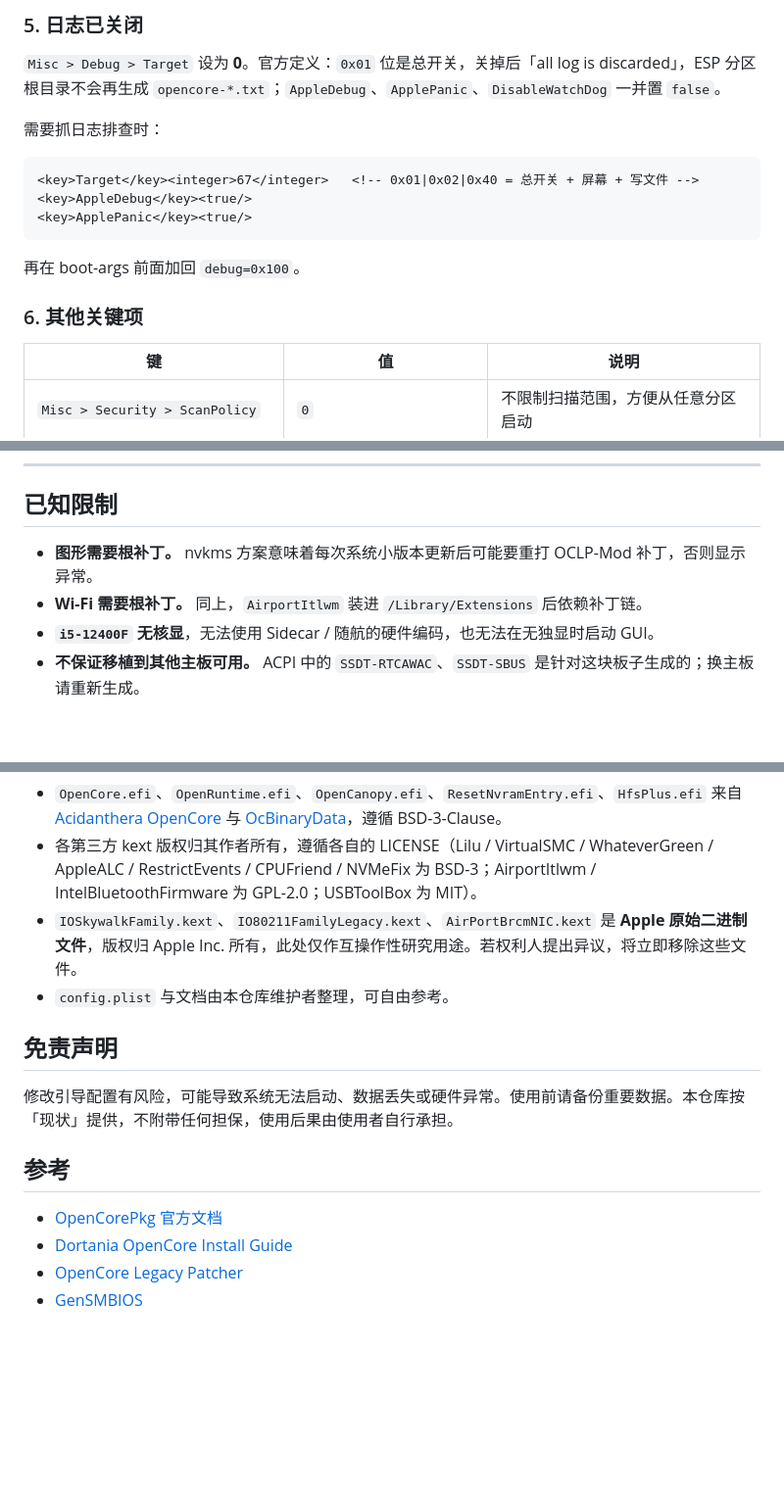
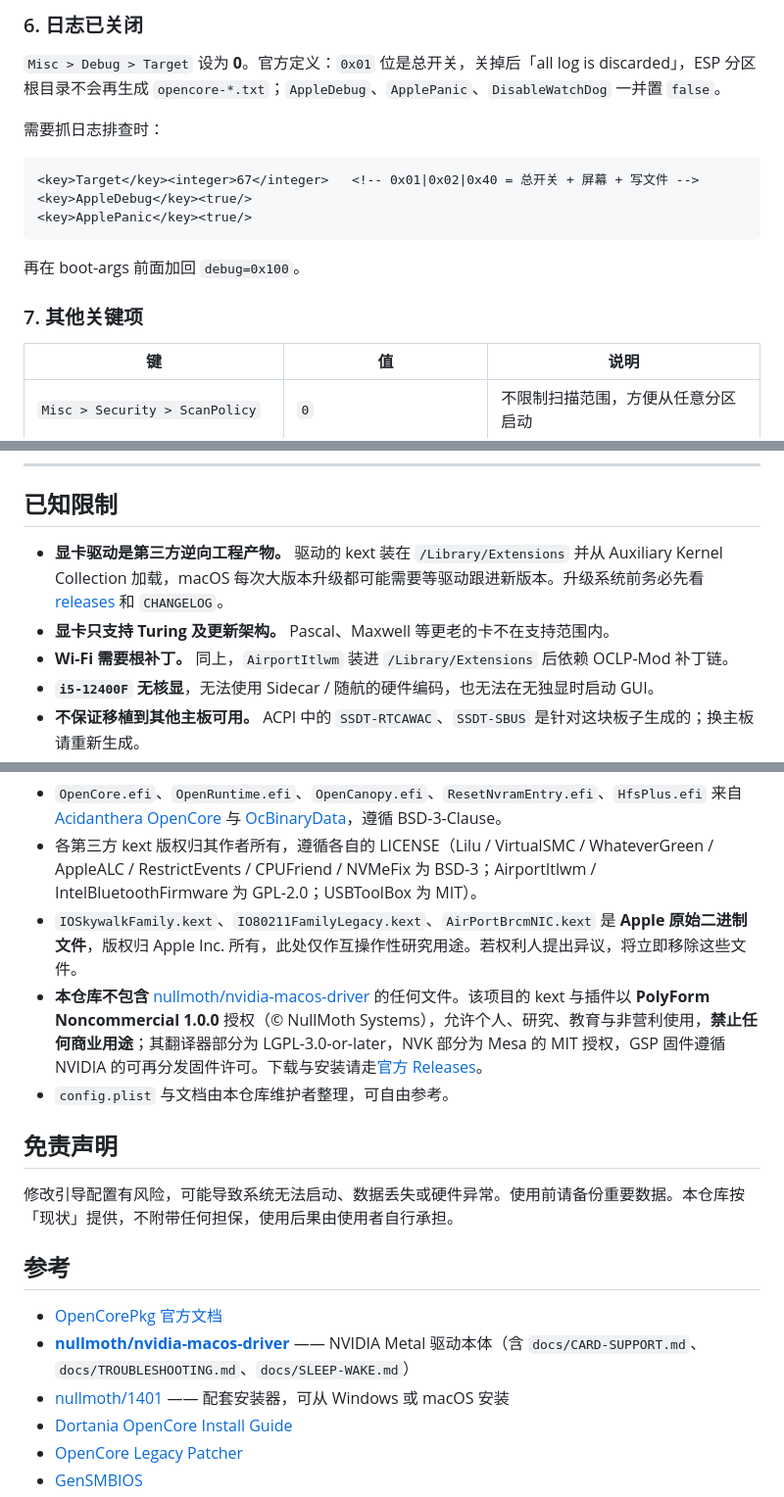
Before and after one commit to nanosan0/B760m-i5-12400f-AX201-RTX4060-Hackintosh-oc-efi, a Markdown page: README.md, 3 parts joined by grey strips. Shown at 98% size. Rendered like a GitHub page; blank space fills up the shorter version.

```diff
--- a/README.md
+++ b/README.md
@@ -170,5 +236,5 @@ nvfb=1 nvaccel=1 nvfbheads=4 -nvkmsnosmooth -lilubetaall gfxrst=4
 
-### 5. 日志已关闭
+### 6. 日志已关闭
 
 `Misc > Debug > Target` 设为 **0**。官方定义：`0x01` 位是总开关，关掉后「all log is discarded」，ESP 分区根目录不会再生成 `opencore-*.txt`；`AppleDebug`、`ApplePanic`、`DisableWatchDog` 一并置 `false`。
 
@@ -182,7 +248,7 @@ nvfb=1 nvaccel=1 nvfbheads=4 -nvkmsnosmooth -lilubetaall gfxrst=4
 
 再在 boot-args 前面加回 `debug=0x100`。
 
-### 6. 其他关键项
+### 7. 其他关键项
 
 | 键 | 值 | 说明 |
 | --- | --- | --- |
@@ -212,8 +278,9 @@ nvfb=1 nvaccel=1 nvfbheads=4 -nvkmsnosmooth -lilubetaall gfxrst=4
 
 ## 已知限制
 
-- **图形需要根补丁。** nvkms 方案意味着每次系统小版本更新后可能要重打 OCLP-Mod 补丁，否则显示异常。
-- **Wi-Fi 需要根补丁。** 同上，`AirportItlwm` 装进 `/Library/Extensions` 后依赖补丁链。
+- **显卡驱动是第三方逆向工程产物。** 驱动的 kext 装在 `/Library/Extensions` 并从 Auxiliary Kernel Collection 加载，macOS 每次大版本升级都可能需要等驱动跟进新版本。升级系统前务必先看 [releases](https://github.com/nullmoth/nvidia-macos-driver/releases) 和 `CHANGELOG`。
+- **显卡只支持 Turing 及更新架构。** Pascal、Maxwell 等更老的卡不在支持范围内。
+- **Wi-Fi 需要根补丁。** 同上，`AirportItlwm` 装进 `/Library/Extensions` 后依赖 OCLP-Mod 补丁链。
 - **`i5-12400F` 无核显**，无法使用 Sidecar / 随航的硬件编码，也无法在无独显时启动 GUI。
 - **不保证移植到其他主板可用。** ACPI 中的 `SSDT-RTCAWAC`、`SSDT-SBUS` 是针对这块板子生成的；换主板请重新生成。
 - **macOS 大版本升级前请先备份 EFI**，并确认 kext 已跟进。
@@ -225,6 +292,7 @@ nvfb=1 nvaccel=1 nvfbheads=4 -nvkmsnosmooth -lilubetaall gfxrst=4
 - `OpenCore.efi`、`OpenRuntime.efi`、`OpenCanopy.efi`、`ResetNvramEntry.efi`、`HfsPlus.efi` 来自 [Acidanthera OpenCore](https://github.com/acidanthera/OpenCorePkg) 与 [OcBinaryData](https://github.com/acidanthera/OcBinaryData)，遵循 BSD-3-Clause。
 - 各第三方 kext 版权归其作者所有，遵循各自的 LICENSE（Lilu / VirtualSMC / WhateverGreen / AppleALC / RestrictEvents / CPUFriend / NVMeFix 为 BSD-3；AirportItlwm / IntelBluetoothFirmware 为 GPL-2.0；USBToolBox 为 MIT）。
 - `IOSkywalkFamily.kext`、`IO80211FamilyLegacy.kext`、`AirPortBrcmNIC.kext` 是 **Apple 原始二进制文件**，版权归 Apple Inc. 所有，此处仅作互操作性研究用途。若权利人提出异议，将立即移除这些文件。
+- **本仓库不包含** [nullmoth/nvidia-macos-driver](https://github.com/nullmoth/nvidia-macos-driver) 的任何文件。该项目的 kext 与插件以 **PolyForm Noncommercial 1.0.0** 授权（© NullMoth Systems），允许个人、研究、教育与非营利使用，**禁止任何商业用途**；其翻译器部分为 LGPL-3.0-or-later，NVK 部分为 Mesa 的 MIT 授权，GSP 固件遵循 NVIDIA 的可再分发固件许可。下载与安装请走[官方 Releases](https://github.com/nullmoth/nvidia-macos-driver/releases)。
 - `config.plist` 与文档由本仓库维护者整理，可自由参考。
 
 ## 免责声明
@@ -234,6 +302,8 @@ nvfb=1 nvaccel=1 nvfbheads=4 -nvkmsnosmooth -lilubetaall gfxrst=4
 ## 参考
 
 - [OpenCorePkg 官方文档](https://github.com/acidanthera/OpenCorePkg/blob/master/Docs/Configuration.tex)
+- [**nullmoth/nvidia-macos-driver**](https://github.com/nullmoth/nvidia-macos-driver) —— NVIDIA Metal 驱动本体（含 `docs/CARD-SUPPORT.md`、`docs/TROUBLESHOOTING.md`、`docs/SLEEP-WAKE.md`）
+- [nullmoth/1401](https://github.com/nullmoth/1401) —— 配套安装器，可从 Windows 或 macOS 安装
 - [Dortania OpenCore Install Guide](https://dortania.github.io/OpenCore-Install-Guide/)
 - [OpenCore Legacy Patcher](https://github.com/dortania/OpenCore-Legacy-Patcher)
 - [GenSMBIOS](https://github.com/corpnewt/GenSMBIOS)
```
Also changed, not shown: other parts of README.md (+76 -10 lines).
